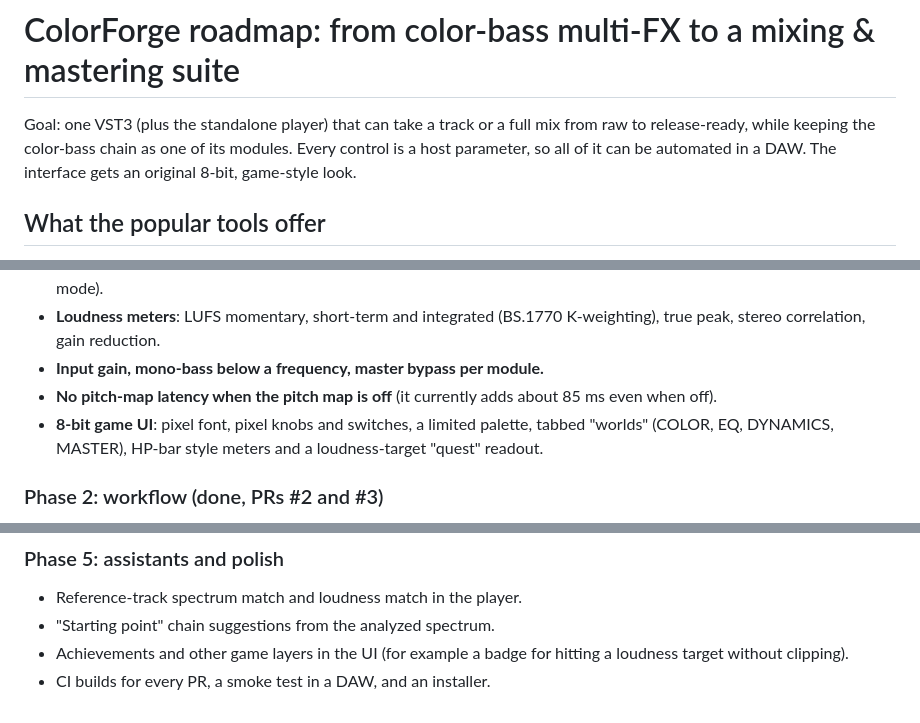
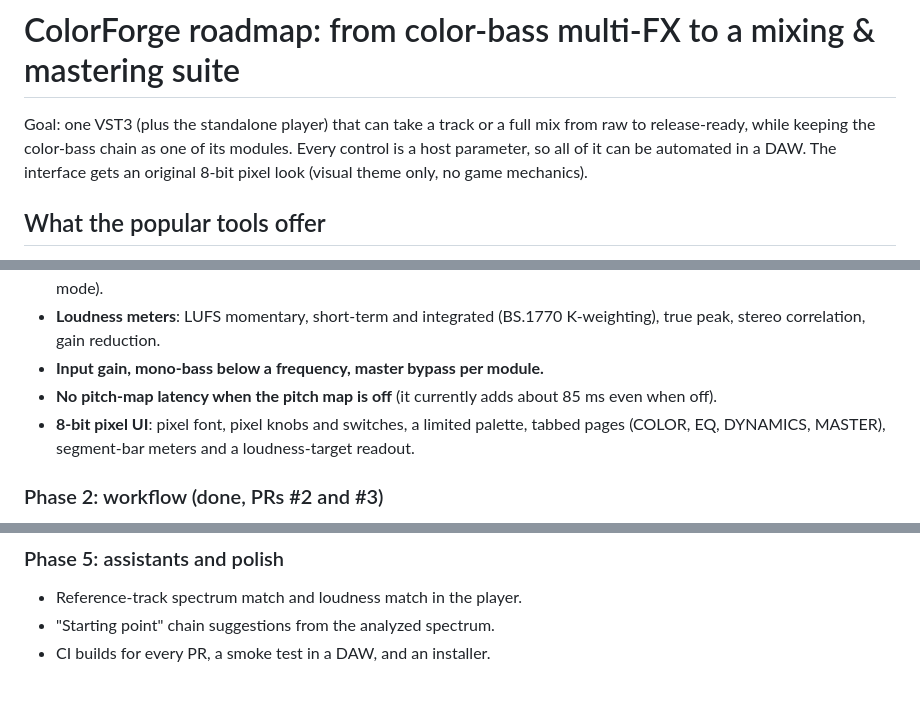
Before and after one commit to nomeaning-3336/ColorForge, a Markdown page: docs/ROADMAP.md, 3 parts joined by grey strips. Drawn GitHub-style.

```diff
--- a/docs/ROADMAP.md
+++ b/docs/ROADMAP.md
@@ -2,8 +2,8 @@
 
 Goal: one VST3 (plus the standalone player) that can take a track or a full mix from raw to
 release-ready, while keeping the color-bass chain as one of its modules. Every control is a host
-parameter, so all of it can be automated in a DAW. The interface gets an original 8-bit, game-style
-look.
+parameter, so all of it can be automated in a DAW. The interface gets an original 8-bit pixel look
+(visual theme only, no game mechanics).
 
 ## What the popular tools offer
 
@@ -39,7 +39,7 @@ Each phase ships as its own pull request and keeps the MinGW build working.
 - **Loudness meters**: LUFS momentary, short-term and integrated (BS.1770 K-weighting), true peak, stereo correlation, gain reduction.
 - **Input gain, mono-bass below a frequency, master bypass per module.**
 - **No pitch-map latency when the pitch map is off** (it currently adds about 85 ms even when off).
-- **8-bit game UI**: pixel font, pixel knobs and switches, a limited palette, tabbed "worlds" (COLOR, EQ, DYNAMICS, MASTER), HP-bar style meters and a loudness-target "quest" readout.
+- **8-bit pixel UI**: pixel font, pixel knobs and switches, a limited palette, tabbed pages (COLOR, EQ, DYNAMICS, MASTER), segment-bar meters and a loudness-target readout.
 
 ### Phase 2: workflow (done, PRs #2 and #3)
 - Done: factory presets (mix bus, master, vocal, drums, color bass) and user presets on disk.
@@ -65,5 +65,4 @@ Each phase ships as its own pull request and keeps the MinGW build working.
 ### Phase 5: assistants and polish
 - Reference-track spectrum match and loudness match in the player.
 - "Starting point" chain suggestions from the analyzed spectrum.
-- Achievements and other game layers in the UI (for example a badge for hitting a loudness target without clipping).
 - CI builds for every PR, a smoke test in a DAW, and an installer.
```
Also changed, not shown: README.md (+1 -1 lines), docs/screenshot-color.png, docs/screenshot-dynamics.png, docs/screenshot-master.png, docs/screenshot-mod.png, docs/screenshot.png, 3 other files.
